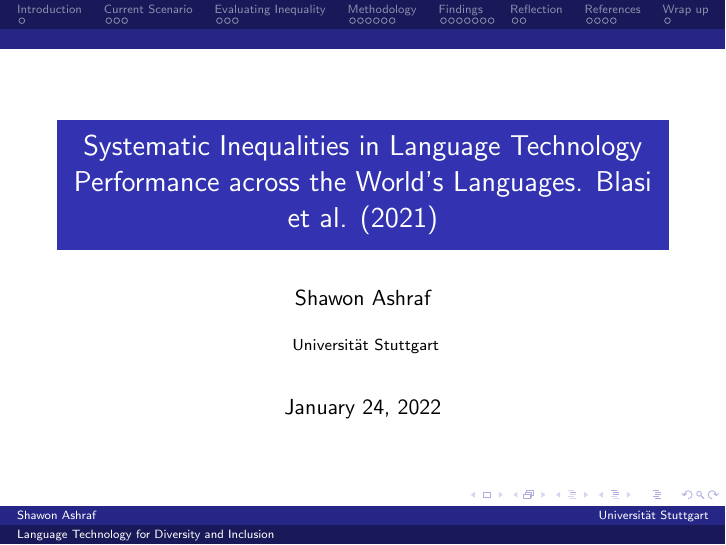
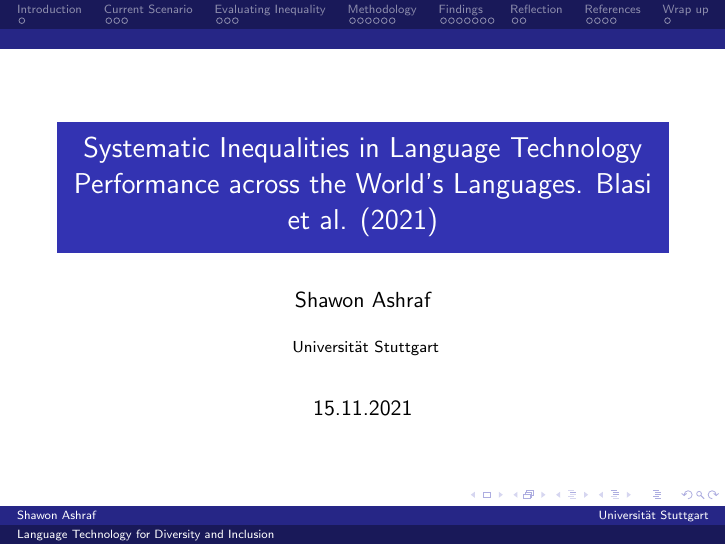
Before and after one commit to ShawonAshraf/language_tech_div_inclusion, LaTeX slides (presentation.tex): page 1 of 29. Compiled offline with pdfLaTeX.

Commit message:
date update

```diff
--- a/presentation.tex
+++ b/presentation.tex
@@ -93,7 +93,7 @@
 Universität Stuttgart \\ % Your institution for the title page
 \medskip % Your email address
 }
-\date{\today} % Date, can be changed to a custom date
+\date{15.11.2021} % Date, can be changed to a custom date
 
 \begin{document}
 
```
